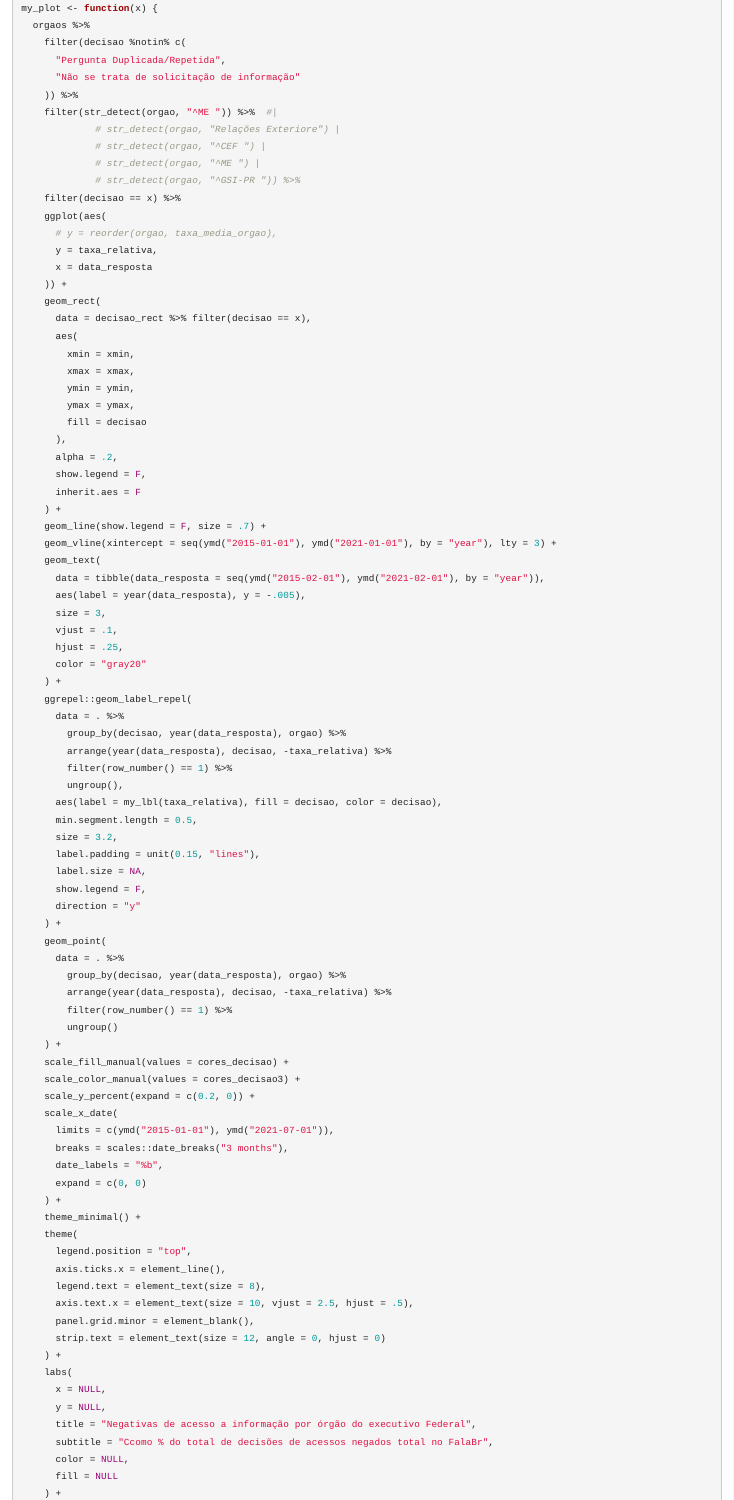
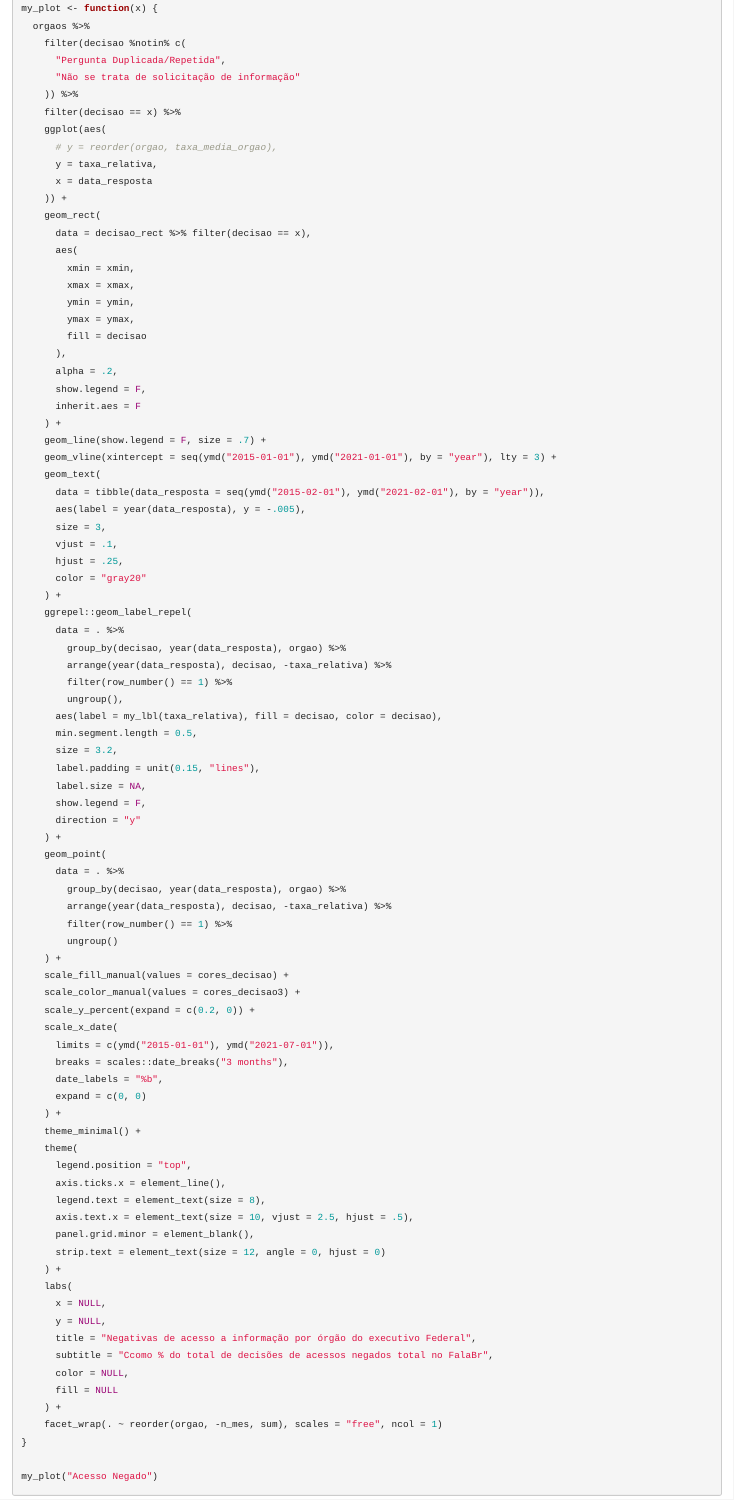
Before and after one commit to Transparencia-Brasil/negativas-acesso-informacao-Executivo-federal-2021-1, an R Markdown document (report/3-acesso-negado-para-cada-orgao.Rmd): the page in a window 1100 px wide, from 3330 px down before the commit and from 3420 px down after it, so that both start at the same text. Rendered offline with R 4.5, knitr and Pandoc, with nearby package versions; folded parts are opened; some code elsewhere in the file could not run offline.

Commit message:
restaura comparativo órgão a órgão

```diff
--- a/report/3-acesso-negado-para-cada-orgao.Rmd
+++ b/report/3-acesso-negado-para-cada-orgao.Rmd
@@ -162,11 +162,6 @@ my_plot <- function(x) {
       "Pergunta Duplicada/Repetida",
       "Não se trata de solicitação de informação"
     )) %>%
-    filter(str_detect(orgao, "^ME ")) %>%  #|
-             # str_detect(orgao, "Relações Exteriore") |
-             # str_detect(orgao, "^CEF ") |
-             # str_detect(orgao, "^ME ") |
-             # str_detect(orgao, "^GSI-PR ")) %>%
     filter(decisao == x) %>%
     ggplot(aes(
       # y = reorder(orgao, taxa_media_orgao),
```
Also changed, not shown: report/3-acesso-negado-para-cada-orgao.Rmd (2 more changed lines).
